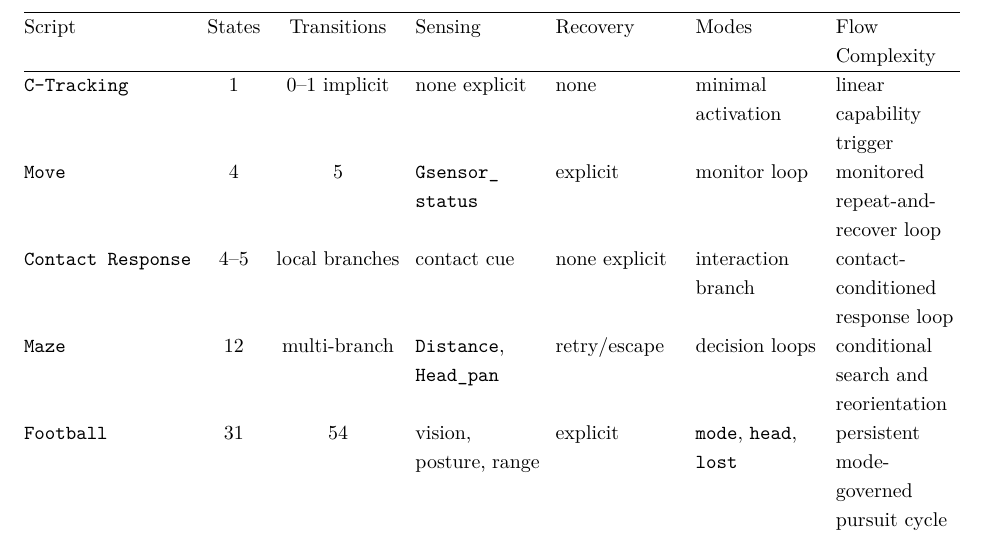
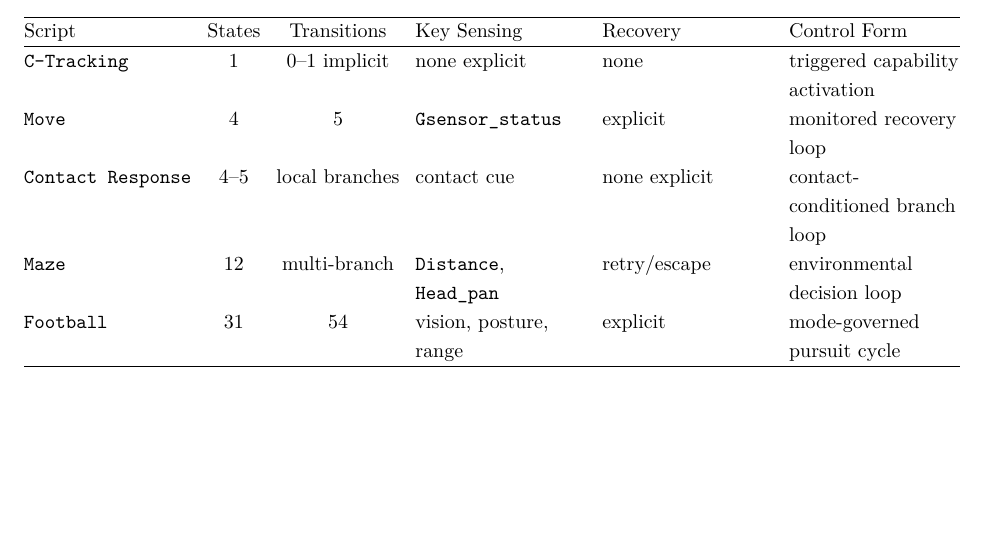
Before and after one commit to cartheur-monographs/knowledge-symbolic-logic, a LaTeX paper (arxiv/v.1/main.tex): part of page 13 of 16 before the commit and part of page 12 of 15 after it, cut so that both start at the same text, the shorter picture padded with empty space. Compiled offline with pdfLaTeX.

Commit message:
Polish arXiv comparison table wording

```diff
--- a/arxiv/v.1/main.tex
+++ b/arxiv/v.1/main.tex
@@ -135,15 +135,15 @@ The corpus becomes even more informative when several scripts are compared toget
 \begin{center}
 \small
 \setlength{\tabcolsep}{4pt}
-\begin{tabularx}{\textwidth}{@{}lcc>{\raggedright\arraybackslash}X>{\raggedright\arraybackslash}X>{\raggedright\arraybackslash}X>{\raggedright\arraybackslash}X@{}}
+\begin{tabularx}{\textwidth}{@{}lcc>{\raggedright\arraybackslash}X>{\raggedright\arraybackslash}X>{\raggedright\arraybackslash}X@{}}
 \hline
-Script & States & Transitions & Sensing & Recovery & Modes & Flow Complexity \\
+Script & States & Transitions & Key Sensing & Recovery & Control Form \\
 \hline
-\texttt{C-Tracking} & 1 & 0--1 implicit & none explicit & none & minimal activation & linear capability trigger \\
-\texttt{Move} & 4 & 5 & \texttt{Gsensor\_}\allowbreak\texttt{status} & explicit & monitor loop & monitored repeat-and-recover loop \\
-\texttt{Contact Response} & 4--5 & local branches & contact cue & none explicit & interaction branch & contact-conditioned response loop \\
-\texttt{Maze} & 12 & multi-branch & \texttt{Distance}, \texttt{Head\_pan} & retry/escape & decision loops & conditional search and reorientation \\
-\texttt{Football} & 31 & 54 & vision, posture, range & explicit & \texttt{mode}, \texttt{head}, \texttt{lost} & persistent mode-governed pursuit cycle \\
+\texttt{C-Tracking} & 1 & 0--1 implicit & none explicit & none & triggered capability activation \\
+\texttt{Move} & 4 & 5 & \texttt{Gsensor\_}\allowbreak\texttt{status} & explicit & monitored recovery loop \\
+\texttt{Contact Response} & 4--5 & local branches & contact cue & none explicit & contact-conditioned branch loop \\
+\texttt{Maze} & 12 & multi-branch & \texttt{Distance}, \texttt{Head\_pan} & retry/escape & environmental decision loop \\
+\texttt{Football} & 31 & 54 & vision, posture, range & explicit & mode-governed pursuit cycle \\
 \hline
 \end{tabularx}
 \end{center}
```
Also changed, not shown: arxiv/v.1/main.pdf.
